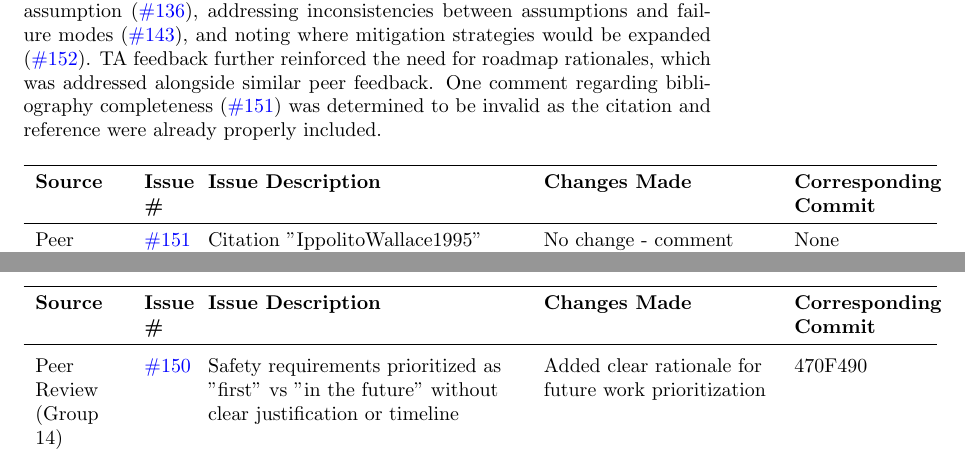
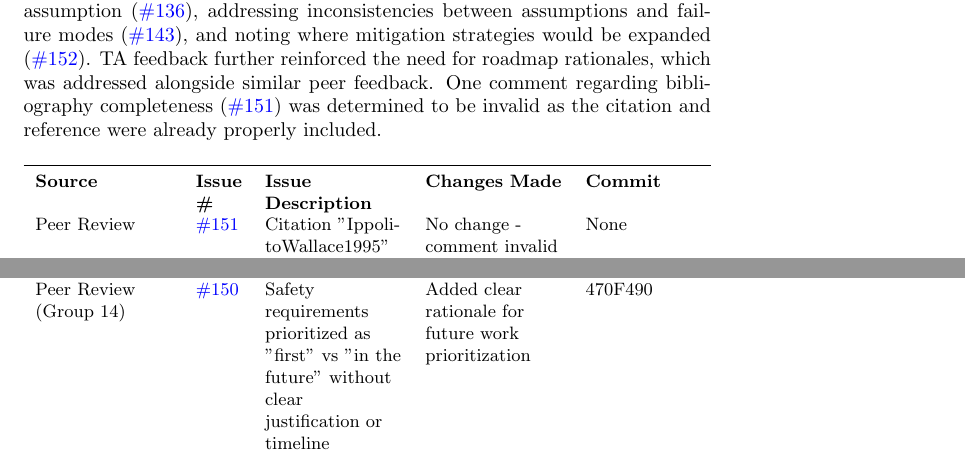
Before and after one commit to M9Huynh/technically-functional, a LaTeX document (docs/ReflectAndTrace/ReflectAndTrace.tex): two parts of pages 3 and 4 of 8 before the commit and two parts of pages 3 and 4 of 9 after it, joined at a grey line, cut so that both start at the same text. Compiled offline with pdfLaTeX.

Commit message:
fixed table code so it fits on page

```diff
--- a/docs/ReflectAndTrace/ReflectAndTrace.tex
+++ b/docs/ReflectAndTrace/ReflectAndTrace.tex
@@ -6,6 +6,7 @@
 \usepackage{float}
 \usepackage{longtable}
 \usepackage{hyperref}
+\usepackage{xltabular}
 \hypersetup{
     colorlinks=true,
     linkcolor=blue,
@@ -42,13 +43,10 @@ on your reflections.}
 
 The hazard analysis document was improved through the peer review along with TA feedback in several areas for enhancement, including clarifying the roadmap with implementation timelines and rationales for safety requirements (\href{https://github.com/M9Huynh/technically-functional/issues/144}{\#144}), adding justification for future work prioritization (\href{https://github.com/M9Huynh/technically-functional/issues/150}{\#150}), and removing problematic assumptions about user familiarity with smart devices (\href{https://github.com/M9Huynh/technically-functional/issues/136}{\#136}). Inconsistencies between the SRS and Hazard Analysis were resolved (\href{https://github.com/M9Huynh/technically-functional/issues/129}{\#129}), while the system boundaries and components section was expanded with lower-level explanations to remove ambiguity (\href{https://github.com/M9Huynh/technically-functional/issues/135}{\#135}). The FMEA table was further decomposed to represent detailed failure modes rather than general effects (\href{https://github.com/M9Huynh/technically-functional/issues/142}{\#142}), and hazard categorization was clarified for technical hazards that could impact safety (\href{https://github.com/M9Huynh/technically-functional/issues/153}{\#153}). Additional improvements included adding rationales for each critical assumption (\href{https://github.com/M9Huynh/technically-functional/issues/136}{\#136}), addressing inconsistencies between assumptions and failure modes (\href{https://github.com/M9Huynh/technically-functional/issues/143}{\#143}), and noting where mitigation strategies would be expanded (\href{https://github.com/M9Huynh/technically-functional/issues/152}{\#152}). TA feedback further reinforced the need for roadmap rationales, which was addressed alongside similar peer feedback. One comment regarding bibliography completeness (\href{https://github.com/M9Huynh/technically-functional/issues/151}{\#151}) was determined to be invalid as the citation and reference were already properly included.
 
-\begin{longtable}{>{\raggedright\arraybackslash}p{1.5cm} >{\raggedright\arraybackslash}p{0.7cm} >{\raggedright\arraybackslash}p{5.5cm} >{\raggedright\arraybackslash}p{4cm} >{\raggedright\arraybackslash}p{2.3cm}}
+{\small
+\begin{xltabular}{\textwidth}{>{\raggedright\arraybackslash}X >{\raggedright\arraybackslash}p{0.8cm} >{\raggedright\arraybackslash}X >{\raggedright\arraybackslash}X >{\raggedright\arraybackslash}p{2.0cm}}
 \toprule
-\textbf{Source} & \textbf{Issue \#} & \textbf{Issue Description} & \textbf{Changes Made} & \textbf{Corresponding Commit} \\
-\midrule
-\endhead
-\bottomrule
-\endfoot
+\textbf{Source} & \textbf{Issue \#} & \textbf{Issue Description} & \textbf{Changes Made} & \textbf{Commit} \\
 
 Peer Review & \href{https://github.com/M9Huynh/technically-functional/issues/151}{\#151} & Citation "IppolitoWallace1995" appears but bibliography incomplete & No change - comment invalid as bibliography and in-text citation were complete & None \\
 \midrule
```
Also changed, not shown: docs/ReflectAndTrace/ReflectAndTrace.pdf, docs/ReflectAndTrace/ReflectAndTrace.tex (4 more changed lines).
